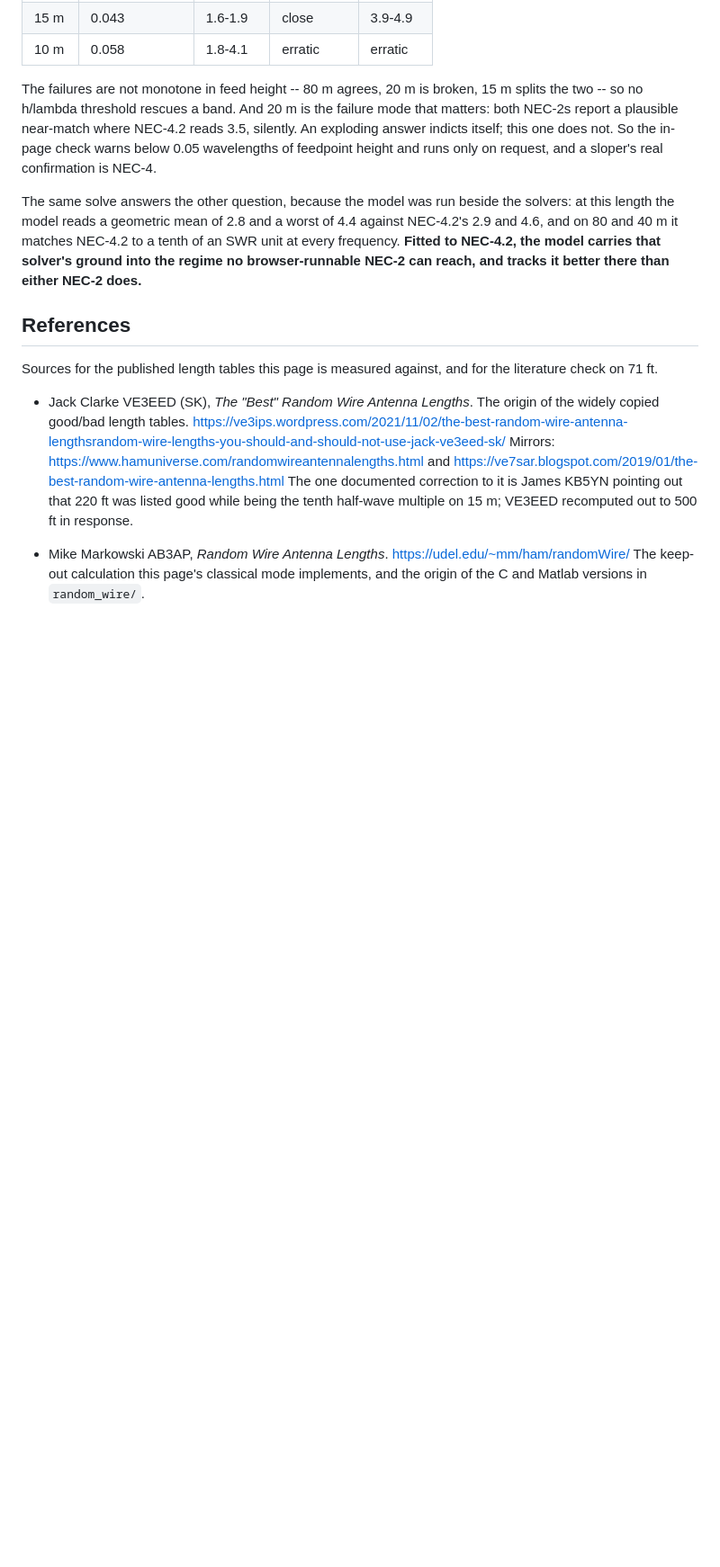
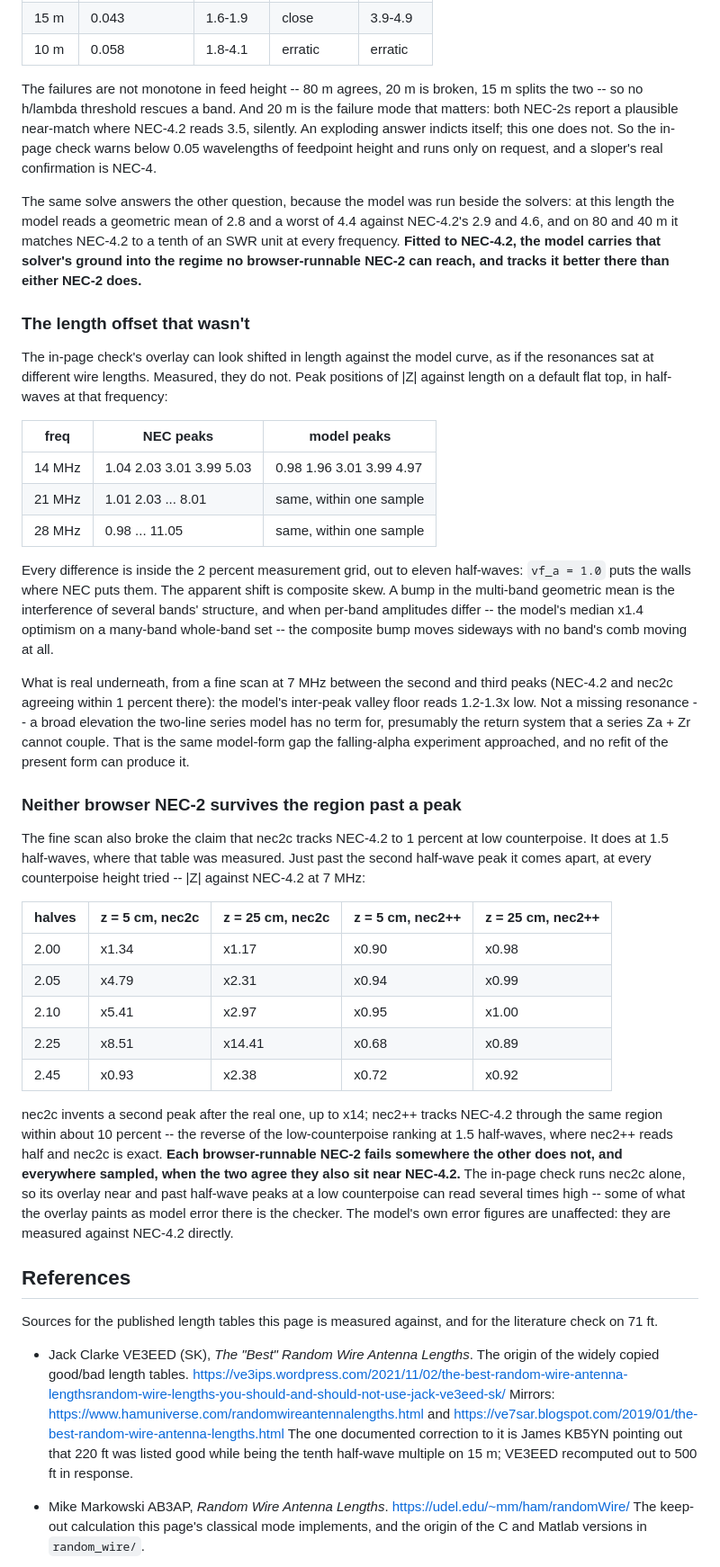
Before and after one commit to charlieh0tel/endfed, a Markdown page: docs/MODEL.md, the part around the change. Shown at 90% size. Drawn GitHub-style; blank space fills up the shorter version.

Commit message:
the length offset was composite, and the checker has its own cliff
Measured three ways.  The resonance combs are in register -- peak
positions agree with the model inside a 2 percent grid out to eleven
half-waves at 14, 21 and 28 MHz -- so the overlay's apparent length
offset is composite skew from mismatched per-band amplitudes, not a
velocity error.  Underneath it, NEC-4.2 confirms the model's
inter-peak valley floor reads 1.2-1.3x low on 40 m, a term the series
two-line form cannot produce and no refit can add.

And the fine scan breaks the 1-percent claim for nec2c at low
counterpoise: it held at the 1.5 half-waves where it was measured, and
comes apart past the second peak, inventing a second resonance up to
x14 against NEC-4.2 while nec2++ tracks the same region within about
10 percent.  Neither browser NEC-2 fails where the other does, so the
check's overlay near peaks can overstate, and the TODO now carries the
dual-solver agreement idea.

```diff
--- a/docs/MODEL.md
+++ b/docs/MODEL.md
@@ -1693,6 +1693,62 @@ beside the solvers: at this length the model reads a geometric mean of
 regime no browser-runnable NEC-2 can reach, and tracks it better there
 than either NEC-2 does.**
 
+### The length offset that wasn't
+
+The in-page check's overlay can look shifted in length against the
+model curve, as if the resonances sat at different wire lengths.
+Measured, they do not.  Peak positions of |Z| against length on a
+default flat top, in half-waves at that frequency:
+
+| freq | NEC peaks | model peaks |
+|---|---|---|
+| 14 MHz | 1.04 2.03 3.01 3.99 5.03 | 0.98 1.96 3.01 3.99 4.97 |
+| 21 MHz | 1.01 2.03 ... 8.01 | same, within one sample |
+| 28 MHz | 0.98 ... 11.05 | same, within one sample |
+
+Every difference is inside the 2 percent measurement grid, out to
+eleven half-waves: `vf_a = 1.0` puts the walls where NEC puts them.
+The apparent shift is composite skew.  A bump in the multi-band
+geometric mean is the interference of several bands' structure, and
+when per-band amplitudes differ -- the model's median x1.4 optimism on
+a many-band whole-band set -- the composite bump moves sideways with
+no band's comb moving at all.
+
+What is real underneath, from a fine scan at 7 MHz between the second
+and third peaks (NEC-4.2 and nec2c agreeing within 1 percent there):
+the model's inter-peak valley floor reads 1.2-1.3x low.  Not a missing
+resonance -- a broad elevation the two-line series model has no term
+for, presumably the return system that a series Za + Zr cannot couple.
+That is the same model-form gap the falling-alpha experiment
+approached, and no refit of the present form can produce it.
+
+### Neither browser NEC-2 survives the region past a peak
+
+The fine scan also broke the claim that nec2c tracks NEC-4.2 to 1
+percent at low counterpoise.  It does at 1.5 half-waves, where that
+table was measured.  Just past the second half-wave peak it comes
+apart, at every counterpoise height tried -- |Z| against NEC-4.2 at
+7 MHz:
+
+| halves | z = 5 cm, nec2c | z = 25 cm, nec2c | z = 5 cm, nec2++ | z = 25 cm, nec2++ |
+|---|---|---|---|---|
+| 2.00 | x1.34 | x1.17 | x0.90 | x0.98 |
+| 2.05 | x4.79 | x2.31 | x0.94 | x0.99 |
+| 2.10 | x5.41 | x2.97 | x0.95 | x1.00 |
+| 2.25 | x8.51 | x14.41 | x0.68 | x0.89 |
+| 2.45 | x0.93 | x2.38 | x0.72 | x0.92 |
+
+nec2c invents a second peak after the real one, up to x14; nec2++
+tracks NEC-4.2 through the same region within about 10 percent -- the
+reverse of the low-counterpoise ranking at 1.5 half-waves, where
+nec2++ reads half and nec2c is exact.  **Each browser-runnable NEC-2
+fails somewhere the other does not, and everywhere sampled, when the
+two agree they also sit near NEC-4.2.**  The in-page check runs nec2c
+alone, so its overlay near and past half-wave peaks at a low
+counterpoise can read several times high -- some of what the overlay
+paints as model error there is the checker.  The model's own error
+figures are unaffected: they are measured against NEC-4.2 directly.
+
 ## References
 
 Sources for the published length tables this page is measured against,
```
